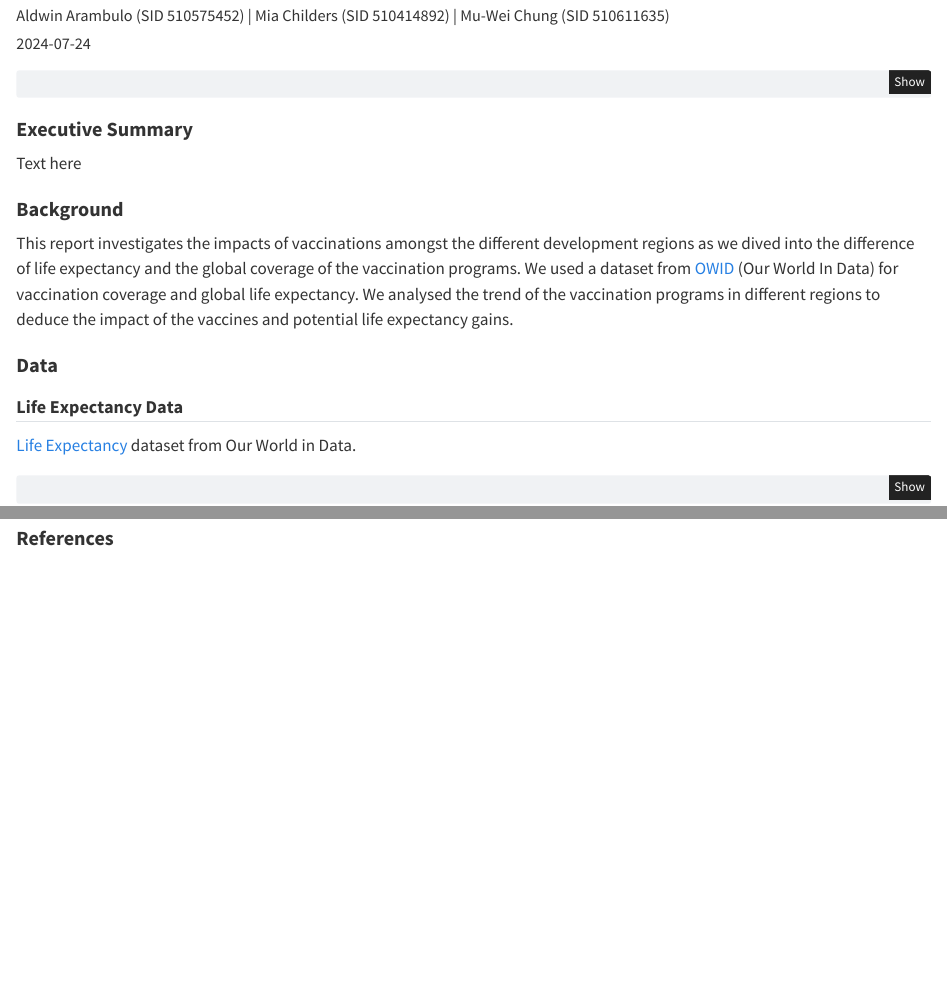
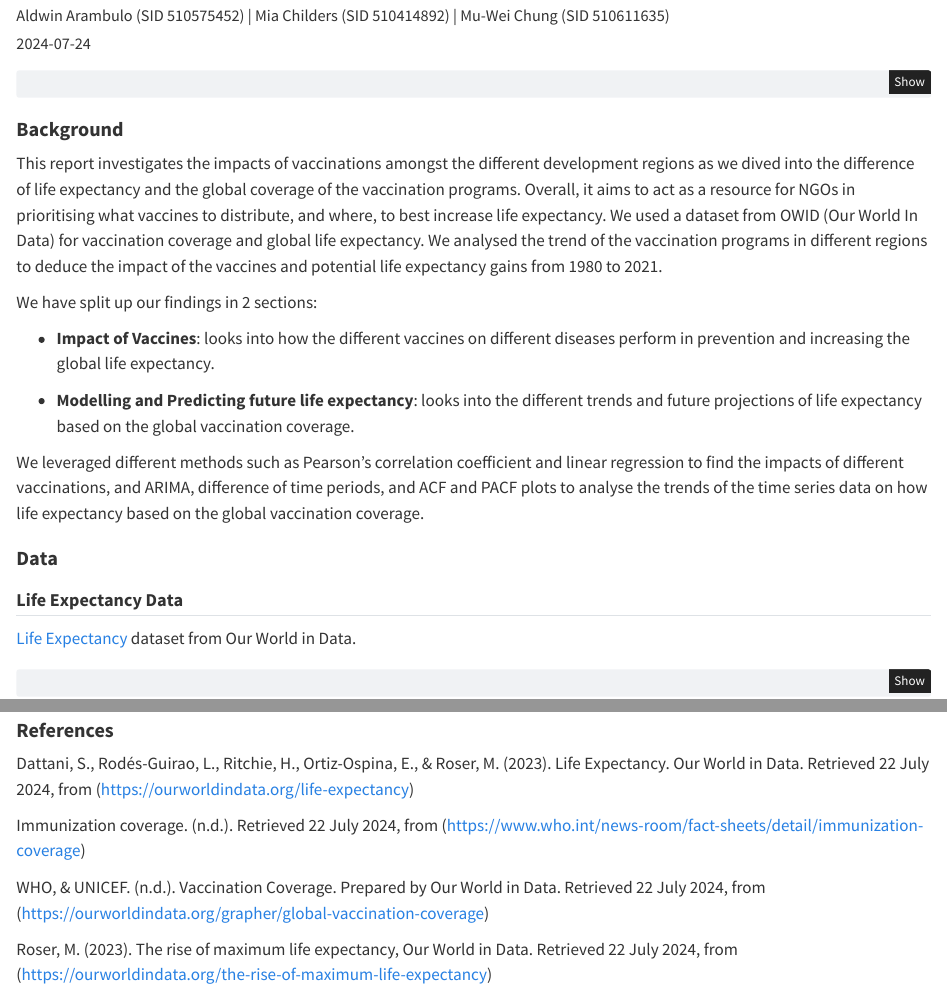
Before and after one commit to actonton/Data_Science_Challenge_2024, a Quarto document (data_science_challenge_report_2024.qmd): the page in a window 1100 px wide, from 220 px down, and a second part further down, joined at a grey line. Rendered offline with R 4.5, knitr and Pandoc in place of Quarto, with nearby package versions; some code elsewhere in the file could not run offline; column names are cleaned by a stand-in for the janitor package.

Commit message:
Finished report and rendered submission html

````diff
--- a/data_science_challenge_report_2024.qmd
+++ b/data_science_challenge_report_2024.qmd
@@ -56,13 +56,21 @@ library(rmarkdown)
 ```
 
 ::: panel-tabset
-# Executive Summary
-
-Text here
-
 # Background
 
-This report investigates the impacts of vaccinations amongst the different development regions as we dived into the difference of life expectancy and the global coverage of the vaccination programs. We used a dataset from [OWID](https://ourworldindata.org/) (Our World In Data) for vaccination coverage and global life expectancy. We analysed the trend of the vaccination programs in different regions to deduce the impact of the vaccines and potential life expectancy gains.
+This report investigates the impacts of vaccinations amongst the different development regions as we dived into the difference of life expectancy and the global coverage of the vaccination programs. Overall, it aims to act as a resource for NGOs in prioritising what vaccines to distribute, and where, to best increase life expectancy. We used a dataset from OWID (Our World In Data) for vaccination coverage and global life expectancy.  We analysed the trend of the vaccination programs in different regions to deduce the impact of the vaccines and potential life expectancy gains from 1980 to 2021.
+
+We have split up our findings in 2 sections:
+
+
+- **Impact of Vaccines**: looks into how the different vaccines on different diseases perform in prevention and increasing the global life expectancy.
+
+
+
+- **Modelling and Predicting future life expectancy**: looks into the different trends and future projections of life expectancy based on the global vaccination coverage.
+
+We leveraged different methods such as Pearson’s correlation coefficient and linear regression to find the impacts of different vaccinations, and ARIMA, difference of time periods, and ACF and PACF plots to analyse the trends of the time series data on how life expectancy based on the global vaccination coverage.
+
 
 # Data
 
@@ -245,3 +253,11 @@ p3
 :::
 
 # References
+
+Dattani, S., Rodés-Guirao, L., Ritchie, H., Ortiz-Ospina, E., & Roser, M. (2023). Life Expectancy. Our World in Data.  Retrieved 22 July 2024, from (https://ourworldindata.org/life-expectancy)
+
+Immunization coverage. (n.d.). Retrieved 22 July 2024, from (https://www.who.int/news-room/fact-sheets/detail/immunization-coverage)
+
+WHO, & UNICEF. (n.d.). Vaccination Coverage. Prepared by Our World in Data.  Retrieved 22 July 2024, from (https://ourworldindata.org/grapher/global-vaccination-coverage)
+
+Roser, M. (2023). The rise of maximum life expectancy, Our World in Data.  Retrieved 22 July 2024, from (https://ourworldindata.org/the-rise-of-maximum-life-expectancy)
````
Also changed, not shown: Mu-Wei_EDA_files/figure-html/unnamed-chunk-16-1.png (added), Mu-Wei_EDA_files/figure-html/unnamed-chunk-5-1.png (added).
